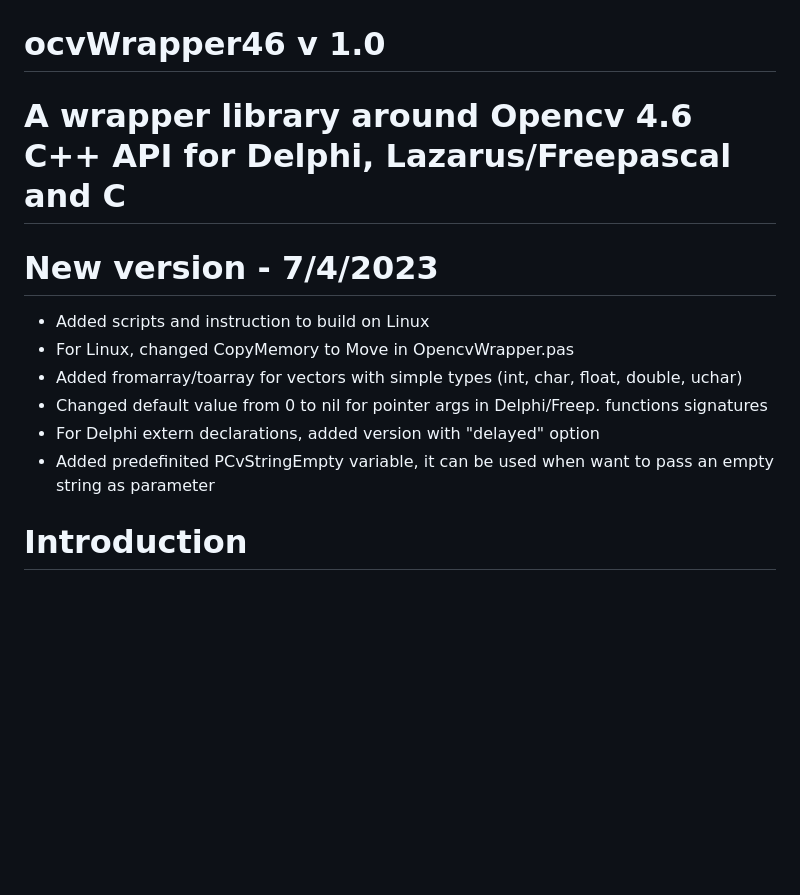
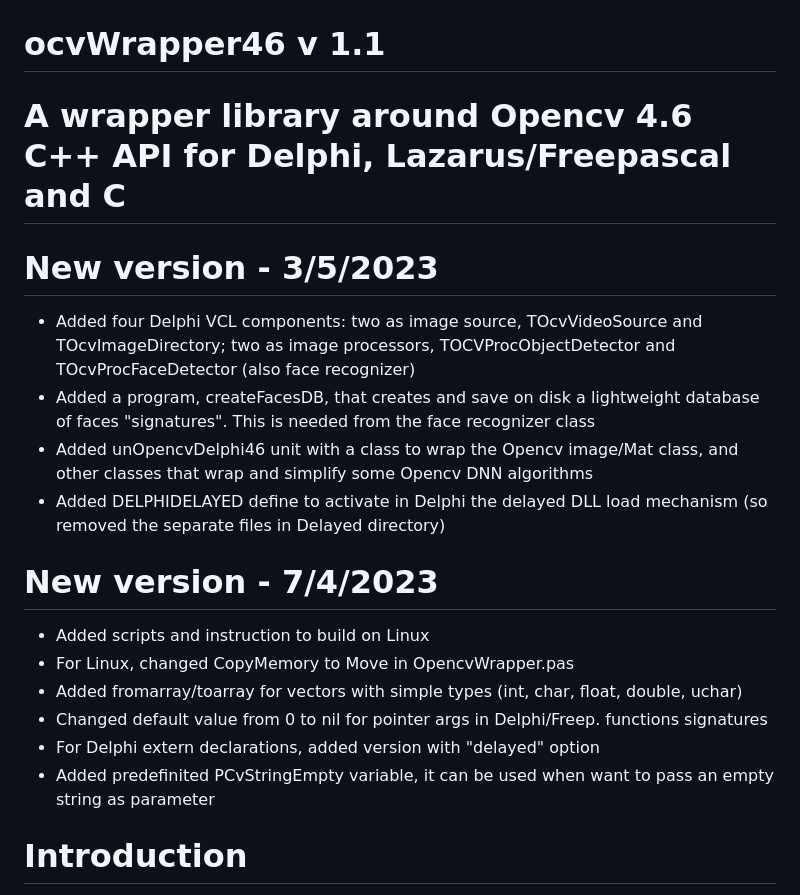
Before and after one commit to gidesa/ocvWrapper46, a Markdown page: README.md, the part around the change. GitHub-like rendering; blank space fills up the shorter version.

Commit message:
Notes on new features

```diff
--- a/README.md
+++ b/README.md
@@ -1,7 +1,20 @@
 ![OCV46LOGO](ocv46-logo.png)
-# ocvWrapper46 v 1.0
+# ocvWrapper46 v 1.1
 
 # A wrapper library around Opencv 4.6 C++ API for Delphi, Lazarus/Freepascal and C
+
+# New version - 3/5/2023
+
+  * Added four Delphi VCL components: two as image source, TOcvVideoSource and
+     TOcvImageDirectory; two as image processors, TOCVProcObjectDetector and
+     TOcvProcFaceDetector (also face recognizer)
+  * Added a program, createFacesDB, that creates and save on disk a lightweight
+    database of faces "signatures". This is needed from the face recognizer class
+  * Added unOpencvDelphi46 unit with a class to wrap the Opencv image/Mat class,
+    and other classes that wrap and simplify some Opencv DNN algorithms
+  * Added DELPHIDELAYED define to activate in Delphi the delayed DLL load mechanism
+    (so removed the separate files in Delayed directory)
+
 
 # New version - 7/4/2023
 
@@ -11,6 +24,7 @@
   * Changed default value from 0 to nil for pointer args in Delphi/Freep. functions signatures
   * For Delphi extern declarations, added  version with "delayed" option
   * Added predefinited PCvStringEmpty variable, it can be used when want to pass an empty string as parameter
+
 
 
 # Introduction
```
